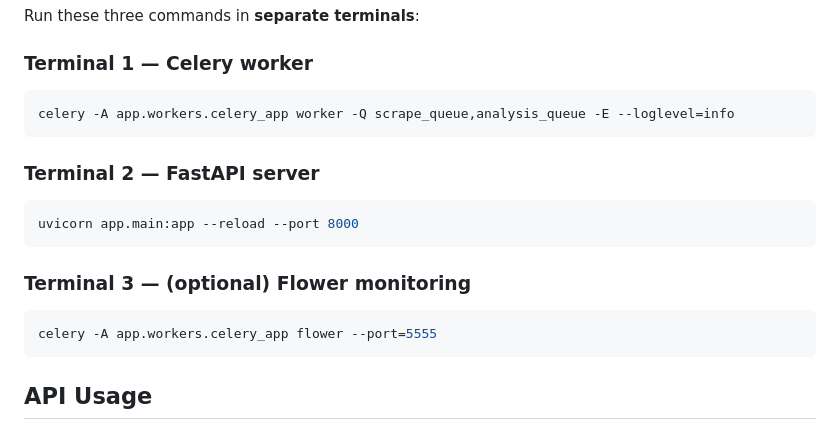
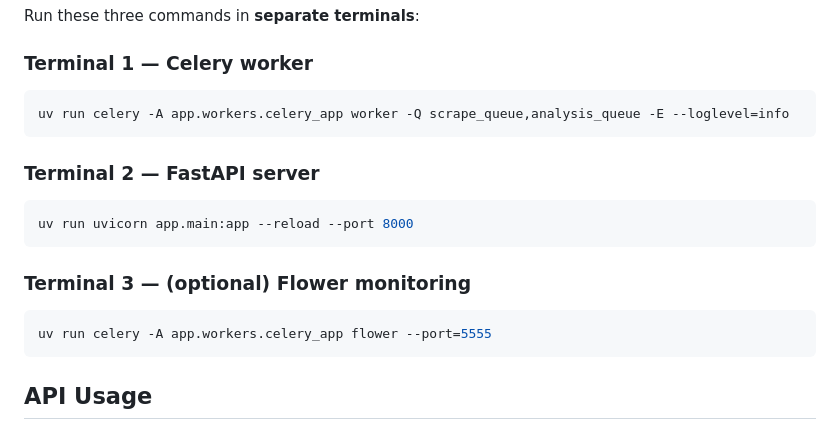
Before and after one commit to AkhileshThykkat/Scrapper-Test, a Markdown page: README.md, the part around the change. Rendered like a GitHub page.

Commit message:
docs: prefix run commands with uv run

````diff
--- a/README.md
+++ b/README.md
@@ -69,19 +69,19 @@ Run these three commands in **separate terminals**:
 ### Terminal 1 — Celery worker
 
 ```bash
-celery -A app.workers.celery_app worker -Q scrape_queue,analysis_queue -E --loglevel=info
+uv run celery -A app.workers.celery_app worker -Q scrape_queue,analysis_queue -E --loglevel=info
 ```
 
 ### Terminal 2 — FastAPI server
 
 ```bash
-uvicorn app.main:app --reload --port 8000
+uv run uvicorn app.main:app --reload --port 8000
 ```
 
 ### Terminal 3 — (optional) Flower monitoring
 
 ```bash
-celery -A app.workers.celery_app flower --port=5555
+uv run celery -A app.workers.celery_app flower --port=5555
 ```
 
 ## API Usage
````
